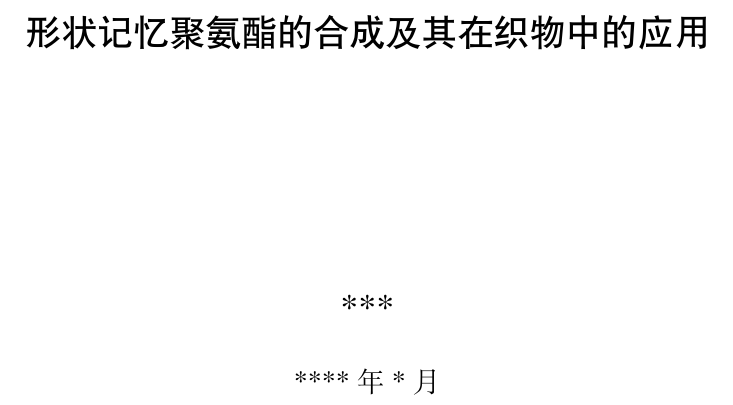
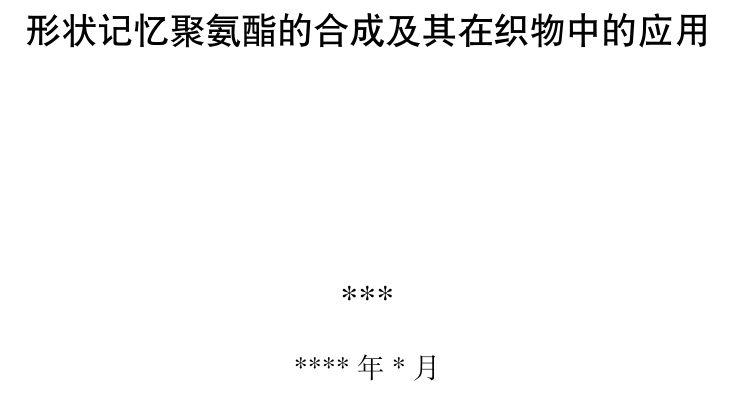
Before and after one commit to BIT-thesis/LaTeX-template, a LaTeX thesis (BIT-thesis-template-master/demo.tex): part of page 1 of 15, cut so that both start at the same text. Compiled offline with XeLaTeX.

Commit message:
Create demo.tex
cs4size是过去的ctex定义的现在用的字号zihao = -4即可

```diff
--- a/BIT-thesis-template-master/demo.tex
+++ b/BIT-thesis-template-master/demo.tex
@@ -11,7 +11,7 @@
 
 %\documentclass[cs4size, a4paper, cs4size, twoside]{bitmaster-xetex}
 % 单面打印（注意字号设置）
-\documentclass[cs4size, a4paer, cs4size, oneside, openany]{bitmaster-xetex}
+\documentclass[a4paer,oneside, openany]{bitmaster-xetex}
 
 
 \begin{document}
```
